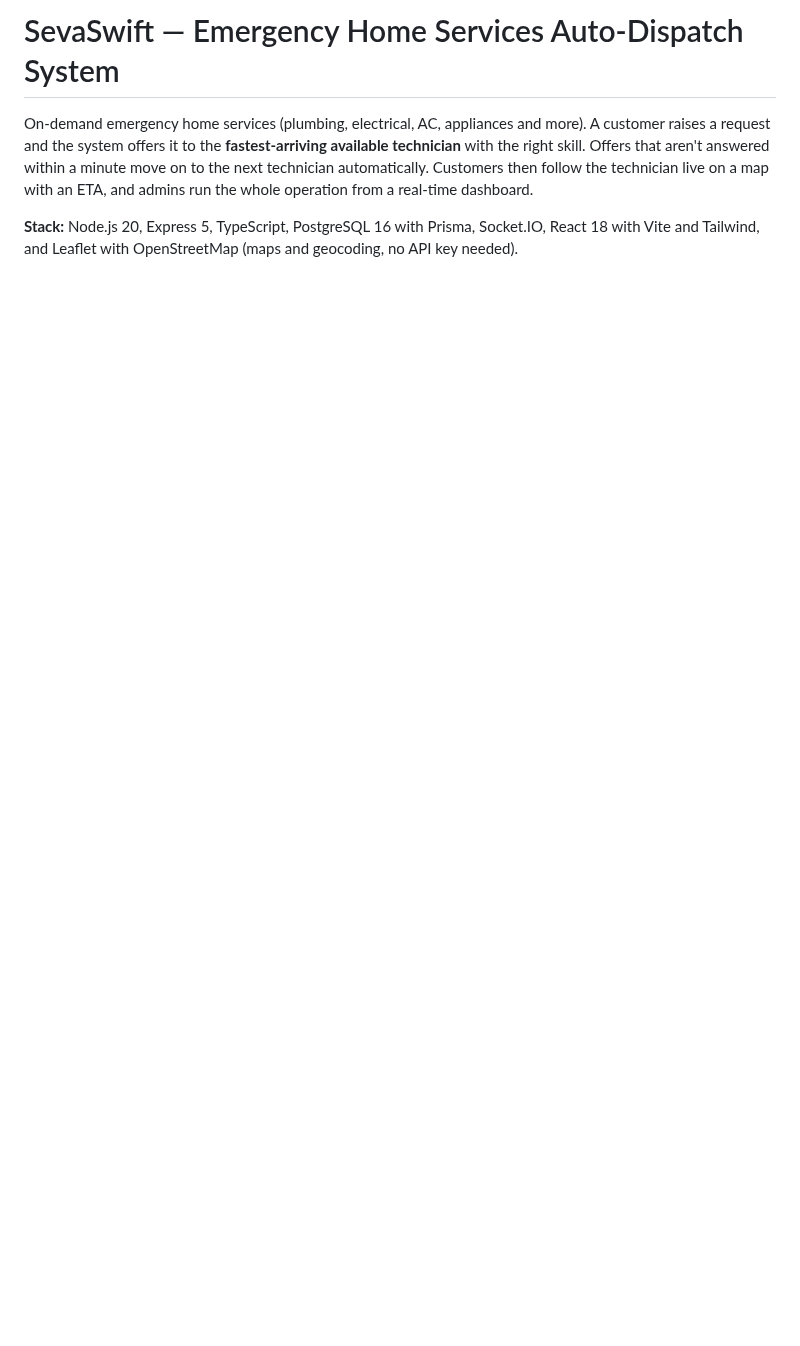
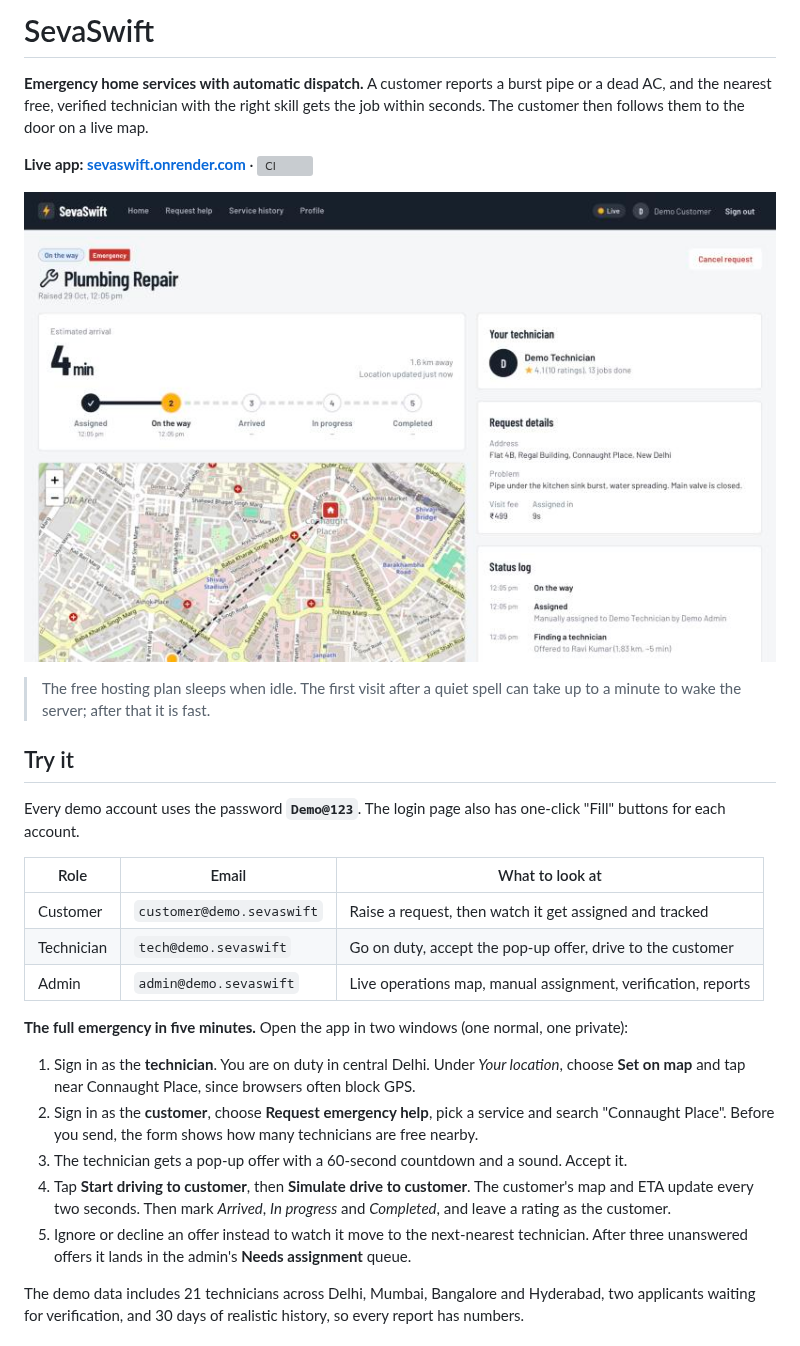
Before and after one commit to xreep/sevaswift, a Markdown page: README.md, the part around one of its changes. GitHub-like rendering; pictures changed too: docs/screenshots/live-tracking.jpg (added); blank space fills up the shorter version; grey boxes are pictures that could not be loaded.

```diff
--- a/README.md
+++ b/README.md
@@ -1,10 +1,41 @@
-# SevaSwift — Emergency Home Services Auto-Dispatch System
+# SevaSwift
 
-On-demand emergency home services (plumbing, electrical, AC, appliances and more). A customer
-raises a request and the system offers it to the **fastest-arriving available technician** with
-the right skill. Offers that aren't answered within a minute move on to the next technician
-automatically. Customers then follow the technician live on a map with an ETA, and admins run
-the whole operation from a real-time dashboard.
+**Emergency home services with automatic dispatch.** A customer reports a burst pipe or a dead AC,
+and the nearest free, verified technician with the right skill gets the job within seconds. The
+customer then follows them to the door on a live map.
 
-**Stack:** Node.js 20, Express 5, TypeScript, PostgreSQL 16 with Prisma, Socket.IO,
-React 18 with Vite and Tailwind, and Leaflet with OpenStreetMap (maps and geocoding, no API key needed).
+**Live app: [sevaswift.onrender.com](https://sevaswift.onrender.com)** ·
+[![CI](https://github.com/xreep/sevaswift/actions/workflows/ci.yml/badge.svg)](https://github.com/xreep/sevaswift/actions/workflows/ci.yml)
+
+![Live tracking: ETA, progress and the technician's route on a map](docs/screenshots/live-tracking.jpg)
+
+> The free hosting plan sleeps when idle. The first visit after a quiet spell can take up to a
+> minute to wake the server; after that it is fast.
+
+## Try it
+
+Every demo account uses the password **`Demo@123`**. The login page also has one-click "Fill"
+buttons for each account.
+
+| Role | Email | What to look at |
+|---|---|---|
+| Customer | `customer@demo.sevaswift` | Raise a request, then watch it get assigned and tracked |
+| Technician | `tech@demo.sevaswift` | Go on duty, accept the pop-up offer, drive to the customer |
+| Admin | `admin@demo.sevaswift` | Live operations map, manual assignment, verification, reports |
+
+**The full emergency in five minutes.** Open the app in two windows (one normal, one private):
+
+1. Sign in as the **technician**. You are on duty in central Delhi. Under *Your location*, choose
+   **Set on map** and tap near Connaught Place, since browsers often block GPS.
+2. Sign in as the **customer**, choose **Request emergency help**, pick a service and search
+   "Connaught Place". Before you send, the form shows how many technicians are free nearby.
+3. The technician gets a pop-up offer with a 60-second countdown and a sound. Accept it.
+4. Tap **Start driving to customer**, then **Simulate drive to customer**. The customer's map and
+   ETA update every two seconds. Then mark *Arrived*, *In progress* and *Completed*, and leave a
+   rating as the customer.
+5. Ignore or decline an offer instead to watch it move to the next-nearest technician. After three
+   unanswered offers it lands in the admin's **Needs assignment** queue.
+
+The demo data includes 21 technicians across Delhi, Mumbai, Bangalore and Hyderabad, two applicants
+waiting for verification, and 30 days of realistic history, so every report has numbers.
+
```
Also changed, not shown: other parts of README.md (+201 -105 lines), docs/screenshots/admin-live-ops.jpg (added), docs/screenshots/admin-reports.jpg (added), docs/screenshots/customer-home.jpg (added), docs/screenshots/login.jpg (added), docs/screenshots/technician-dashboard.jpg (added).
